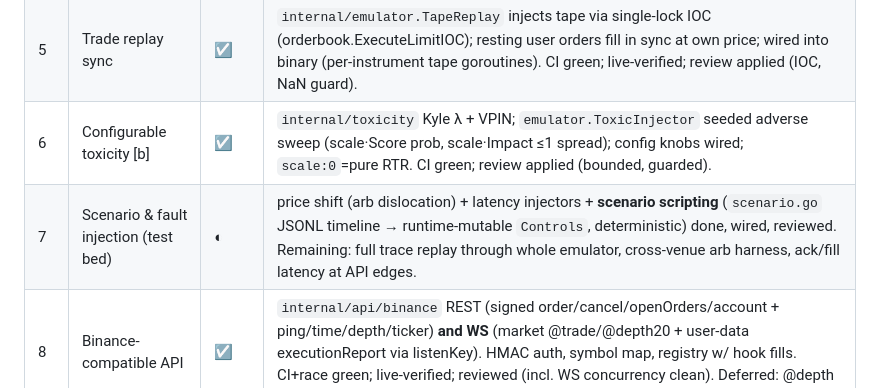
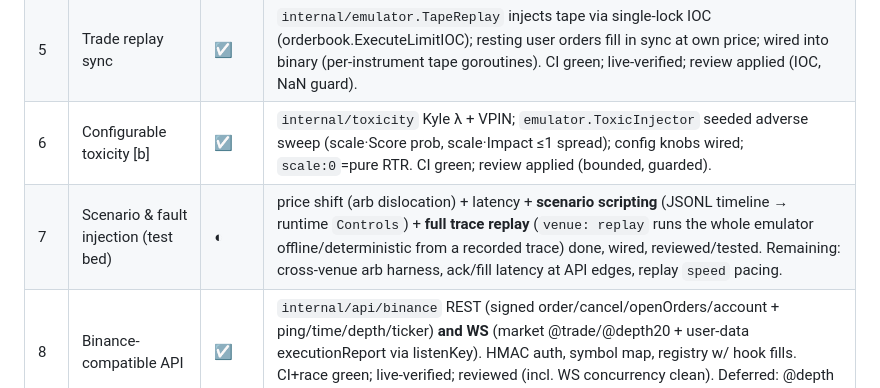
Before and after one commit to zeta1999/crypto-exchange-golang, a Markdown page: STATUS.md, the part around the change. Drawn GitHub-style.

```diff
--- a/STATUS.md
+++ b/STATUS.md
@@ -33,7 +33,7 @@ the CCXT/GoEx endpoint-swap conformance run.
 | 4 | Return-to-Reference [a] | ☑ | `Seeder.Converge(alpha)` (target=cur+α·(ref−cur)); fill accounting via generation-stamped IDs + trade hook; `RTR` exp-decay controller (α=1−e^(−dt/τ)). CI green; DoD scenario (user trade → gradual reconverge) deterministic; review applied. |
 | 5 | Trade replay sync | ☑ | `internal/emulator.TapeReplay` injects tape via single-lock IOC (orderbook.ExecuteLimitIOC); resting user orders fill in sync at own price; wired into binary (per-instrument tape goroutines). CI green; live-verified; review applied (IOC, NaN guard). |
 | 6 | Configurable toxicity [b] | ☑ | `internal/toxicity` Kyle λ + VPIN; `emulator.ToxicInjector` seeded adverse sweep (scale·Score prob, scale·Impact ≤1 spread); config knobs wired; `scale:0`=pure RTR. CI green; review applied (bounded, guarded). |
-| 7 | Scenario & fault injection (test bed) | ◐ | price shift (arb dislocation) + latency injectors + **scenario scripting** (`scenario.go` JSONL timeline → runtime-mutable `Controls`, deterministic) done, wired, reviewed. Remaining: full trace replay through whole emulator, cross-venue arb harness, ack/fill latency at API edges. |
+| 7 | Scenario & fault injection (test bed) | ◐ | price shift (arb dislocation) + latency + **scenario scripting** (JSONL timeline → runtime `Controls`) + **full trace replay** (`venue: replay` runs the whole emulator offline/deterministic from a recorded trace) done, wired, reviewed/tested. Remaining: cross-venue arb harness, ack/fill latency at API edges, replay `speed` pacing. |
 | 8 | Binance-compatible API | ☑ | `internal/api/binance` REST (signed order/cancel/openOrders/account + ping/time/depth/ticker) **and WS** (market @trade/@depth20 + user-data executionReport via listenKey). HMAC auth, symbol map, registry w/ hook fills. CI+race green; live-verified; reviewed (incl. WS concurrency clean). Deferred: @depth diffs, exchangeInfo, real balances. |
 | 9 | Coinbase-compatible API | ☑ | `internal/api/coinbase` Advanced Trade REST (signed orders/batch_cancel/historical/accounts + time/product_book/products) **and WS** (level2/market_trades/user channels, message-based subscribe). CB-ACCESS HMAC auth, registry w/ hook fills (:8083). CI+race green; live-verified; reviewed clean. Deferred: ES256 JWT, true level2 diffs. |
 | 10 | Custody examples (stretch) | ☐ | XLM / Solana / ERC20, testnet only |
```
Also changed, not shown: TODO.md (+1 -1 lines).
